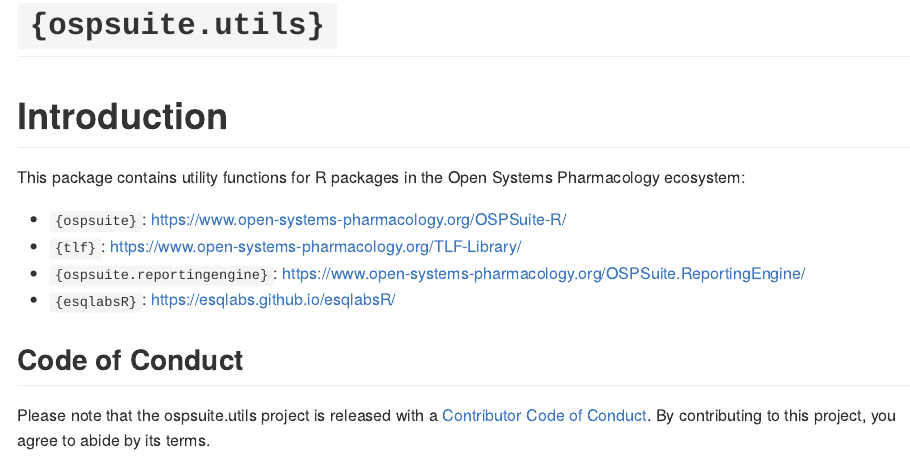
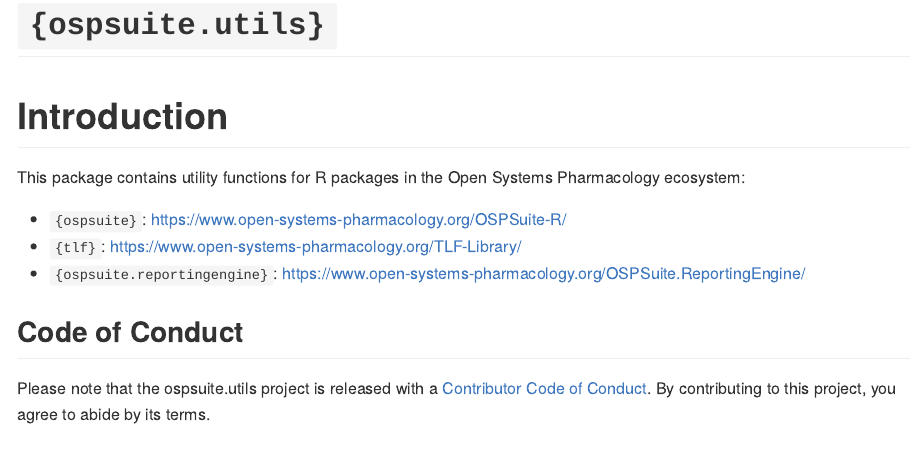
Before and after one commit to Open-Systems-Pharmacology/OSPSuite.RUtils, an R Markdown document (README.Rmd): the page in a window 1100 px wide, from its top. The pictures show the output file README.md that the author committed with the source, drawn offline in the style of GitHub; badge pictures from the web are left out.

Commit message:
remove esqlabsR
https://github.com/Open-Systems-Pharmacology/OSPSuite.RUtils/issues/4#issuecomment-964299091

```diff
--- a/README.Rmd
+++ b/README.Rmd
@@ -30,7 +30,6 @@ This package contains utility functions for R packages in the Open Systems Pharm
 - `{ospsuite}`: <https://www.open-systems-pharmacology.org/OSPSuite-R/>
 - `{tlf}`: <https://www.open-systems-pharmacology.org/TLF-Library/>
 - `{ospsuite.reportingengine}`: <https://www.open-systems-pharmacology.org/OSPSuite.ReportingEngine/>
-- `{esqlabsR}`: <https://esqlabs.github.io/esqlabsR/>
 
 ## Code of Conduct
 
```
Also changed, not shown: README.md.
